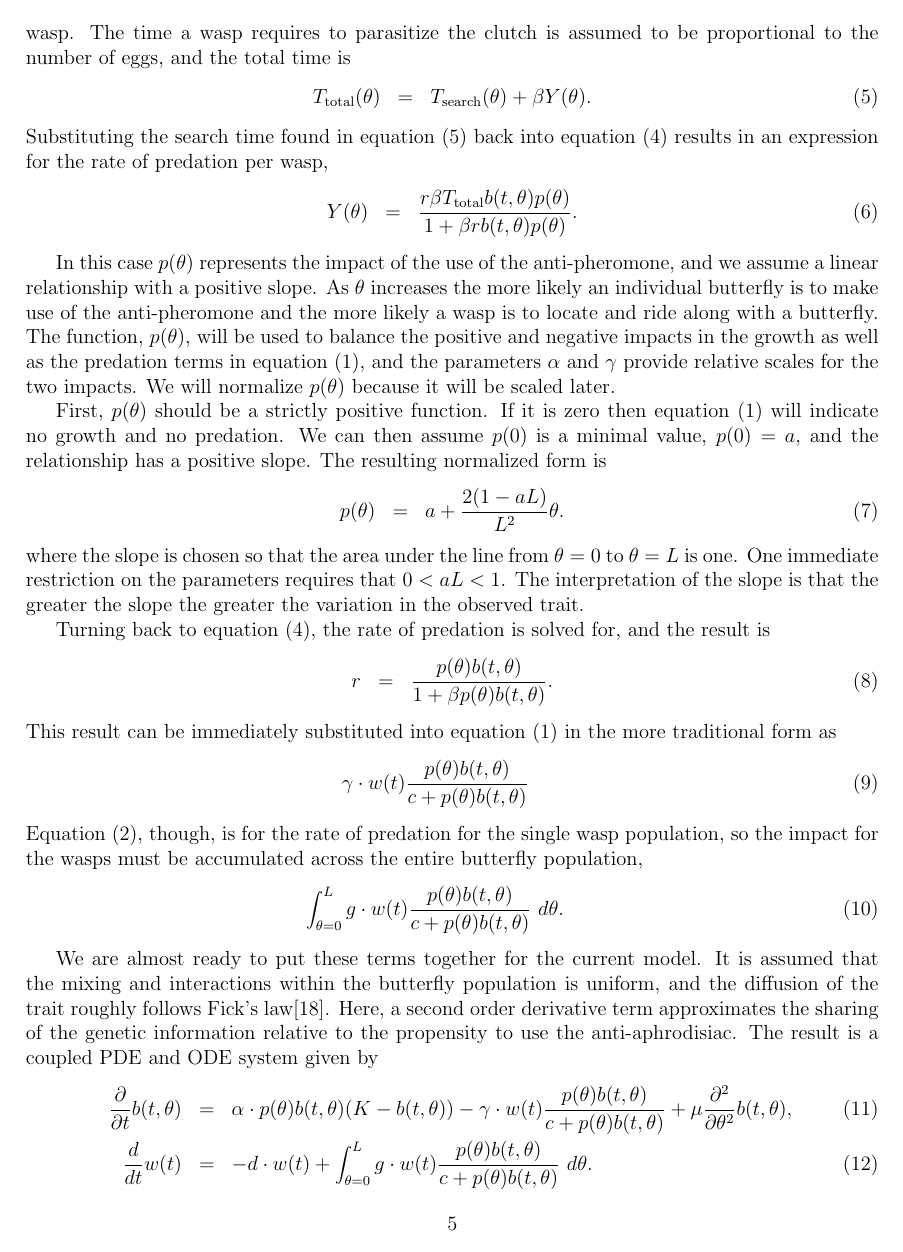
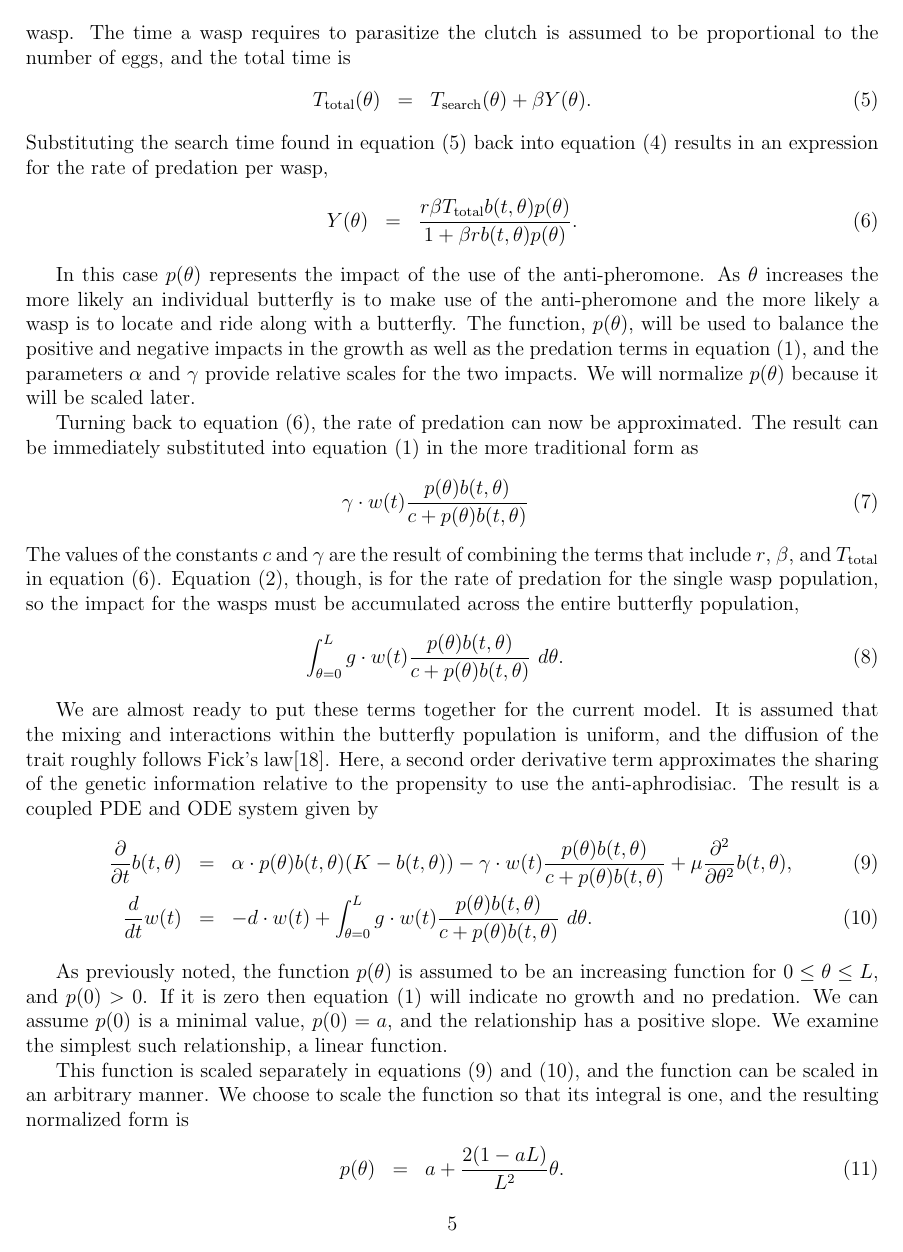
Before and after one commit to KellyBlack/BehaviouralPhenotype, a LaTeX document (doc/behaviouralPhenotype/behaviouralPhenotype.tex): page 5 of 16. Compiled offline with pdfLaTeX.

Commit message:
Made a number of changes to the paper based on the feedback on the previous monday meeting.

```diff
--- a/doc/behaviouralPhenotype/behaviouralPhenotype.tex
+++ b/doc/behaviouralPhenotype/behaviouralPhenotype.tex
@@ -300,45 +300,29 @@ predation per wasp,
 \end{eqnarray}
 
 In this case $p(\theta)$ represents the impact of the use of the
-anti-pheromone, and we assume a linear relationship with a positive
-slope. As $\theta$ increases the more likely an individual butterfly
-is to make use of the anti-pheromone and the more likely a wasp is to
-locate and ride along with a butterfly. The function, $p(\theta)$,
-will be used to balance the positive and negative impacts in the
-growth as well as the predation terms in equation
+anti-pheromone. As $\theta$ increases the more likely an individual
+butterfly is to make use of the anti-pheromone and the more likely a
+wasp is to locate and ride along with a butterfly. The function,
+$p(\theta)$, will be used to balance the positive and negative impacts
+in the growth as well as the predation terms in equation
 (\ref{eq:initialSystem1}), and the parameters $\alpha$ and $\gamma$
 provide relative scales for the two impacts. We will normalize
 $p(\theta)$ because it will be scaled later.
 
-First, $p(\theta)$ should be a strictly positive function. If it is
-zero then equation (\ref{eq:initialSystem1}) will indicate no growth
-and no predation. We can then assume $p(0)$ is a minimal value,
-$p(0)=a$, and the relationship has a positive slope. The resulting
-normalized form is
-\begin{eqnarray}
-  \label{eq:linearFormP}
-  p(\theta) & = & a + \frac{2(1-aL)}{L^2} \theta.
-\end{eqnarray}
-where the slope is chosen so that the area under the line from
-$\theta=0$ to $\theta=L$ is one. One immediate restriction on the
-parameters requires that $0<aL<1$. The interpretation of the slope is
-that the greater the slope the greater the variation in the observed
-trait.
 
-Turning back to equation (\ref{eq:processingTime}), the rate of
-predation is solved for, and the result is
-\begin{eqnarray}
-  \label{eq:rateOfPredation}
-  r & = &  \frac{p(\theta) b(t,\theta) }{1 + \beta p(\theta) b(t,\theta)}.
-\end{eqnarray}
-This result can be immediately substituted into equation
-(\ref{eq:initialSystem1}) in the more traditional form as
+Turning back to equation (\ref{eq:waspPredationRate}), the rate of
+predation can now be approximated.  The result can be immediately
+substituted into equation (\ref{eq:initialSystem1}) in the more
+traditional form as
 \begin{eqnarray}
   \label{eq:butterflyPredationRate}
   \gamma \cdot w(t) \frac{p(\theta) b(t,\theta) }{c +  p(\theta) b(t,\theta)}
 \end{eqnarray}
-Equation (\ref{eq:initialSystem2}), though, is for the rate of predation
-for the single wasp population, so the impact for the wasps must be
+The values of the constants $c$ and $\gamma$ are the result of
+combining the terms that include $r$, $\beta$, and $T_\mathrm{total}$
+in equation (\ref{eq:waspPredationRate}).  Equation
+(\ref{eq:initialSystem2}), though, is for the rate of predation for
+the single wasp population, so the impact for the wasps must be
 accumulated across the entire butterfly population,
 \begin{eqnarray}
   \label{eq:totalWaspPredationRate}
@@ -362,3 +346,19 @@ anti-aphrodisiac. The result is a coupled PDE and ODE system given by
   \frac{d}{dt} w(t) & = & -d \cdot w(t) +
       \int^L_{\theta=0} g \cdot w(t) \frac{p(\theta) b(t,\theta) }{c + p(\theta) b(t,\theta)} ~ d\theta.
 \end{eqnarray}
+
+As previously noted, the function $p(\theta)$ is assumed to be an
+increasing function for $0\leq\theta\leq L$, and $p(0)>0$. If it is
+zero then equation (\ref{eq:initialSystem1}) will indicate no growth
+and no predation. We can assume $p(0)$ is a minimal value, $p(0)=a$,
+and the relationship has a positive slope. We examine the simplest
+such relationship, a linear function.
+
+This function is scaled separately in equations (\ref{eq:odePDE1}) and
+(\ref{eq:odePDE2}), and the function can be scaled in an arbitrary
+manner. We choose to scale the function so that its integral is one,
+and the resulting normalized form is
+\begin{eqnarray}
+  \label{eq:linearFormP}
+  p(\theta) & = & a + \frac{2(1-aL)}{L^2} \theta.
+\end{eqnarray}
```
Also changed, not shown: doc/behaviouralPhenotype/behaviouralPhenotype.tex (28 more changed lines).
